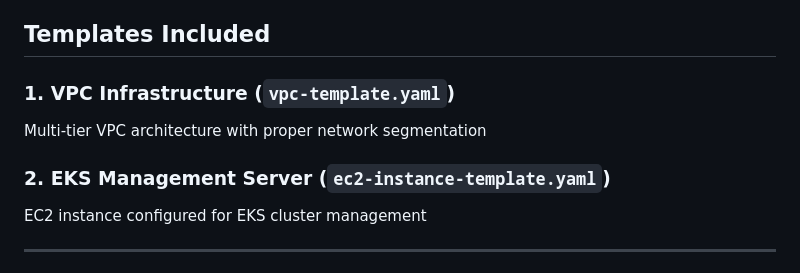
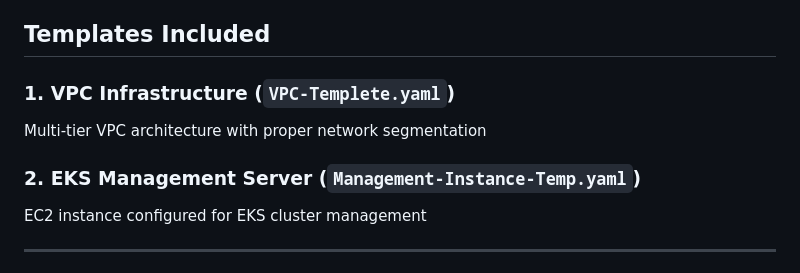
Before and after one commit to akhil27051999/AWS-3-Tier-Architecture, a Markdown page: 04-Retail-Store-App-Demo/03-CloudFormation/03-Cloudformation.md, the part around the change. Drawn GitHub-style.

```diff
--- a/04-Retail-Store-App-Demo/03-CloudFormation/03-Cloudformation.md
+++ b/04-Retail-Store-App-Demo/03-CloudFormation/03-Cloudformation.md
@@ -5,10 +5,10 @@ This directory contains CloudFormation templates to deploy a complete AWS infras
 
 ## Templates Included
 
-### 1. VPC Infrastructure (`vpc-template.yaml`)
+### 1. VPC Infrastructure (`VPC-Templete.yaml`)
 Multi-tier VPC architecture with proper network segmentation
 
-### 2. EKS Management Server (`ec2-instance-template.yaml`)
+### 2. EKS Management Server (`Management-Instance-Temp.yaml`)
 EC2 instance configured for EKS cluster management
 
 ---
```
